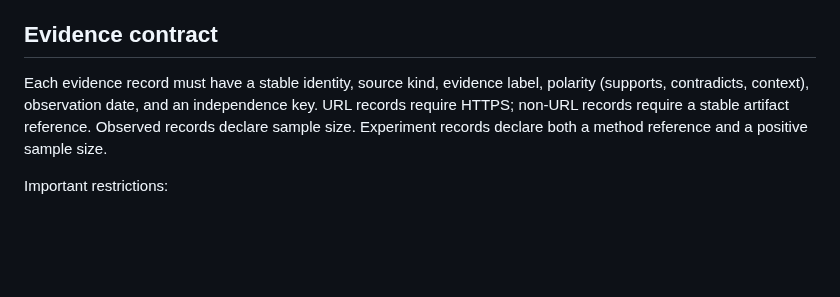
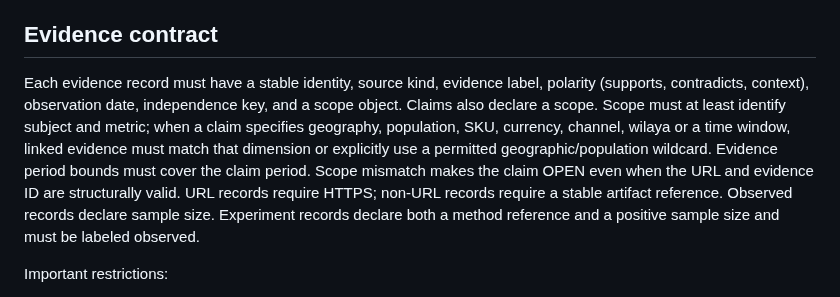
Before and after one commit to Loofy147/Medad, a Markdown page: docs/OPERATING_METHOD.md, the part around the change. Rendered like a GitHub page; blank space fills up the shorter version.

Commit message:
docs: formalize claim-evidence applicability scope

```diff
--- a/docs/OPERATING_METHOD.md
+++ b/docs/OPERATING_METHOD.md
@@ -33,7 +33,7 @@ These statuses are decision-support labels, not a universal theory of truth. The
 
 ## Evidence contract
 
-Each evidence record must have a stable identity, source kind, evidence label, polarity (supports, contradicts, context), observation date, and an independence key. URL records require HTTPS; non-URL records require a stable artifact reference. Observed records declare sample size. Experiment records declare both a method reference and a positive sample size.
+Each evidence record must have a stable identity, source kind, evidence label, polarity (supports, contradicts, context), observation date, independence key, and a scope object. Claims also declare a scope. Scope must at least identify subject and metric; when a claim specifies geography, population, SKU, currency, channel, wilaya or a time window, linked evidence must match that dimension or explicitly use a permitted geographic/population wildcard. Evidence period bounds must cover the claim period. Scope mismatch makes the claim OPEN even when the URL and evidence ID are structurally valid. URL records require HTTPS; non-URL records require a stable artifact reference. Observed records declare sample size. Experiment records declare both a method reference and a positive sample size and must be labeled observed.
 
 Important restrictions:
 
```
